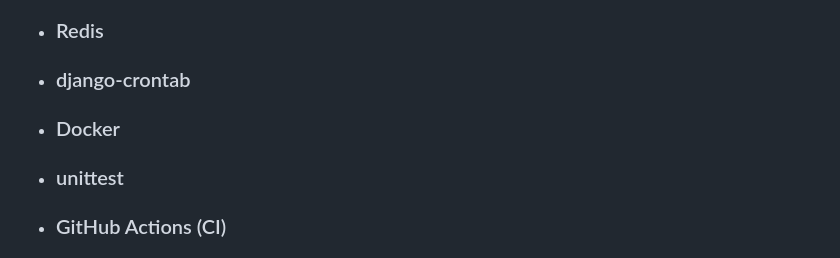
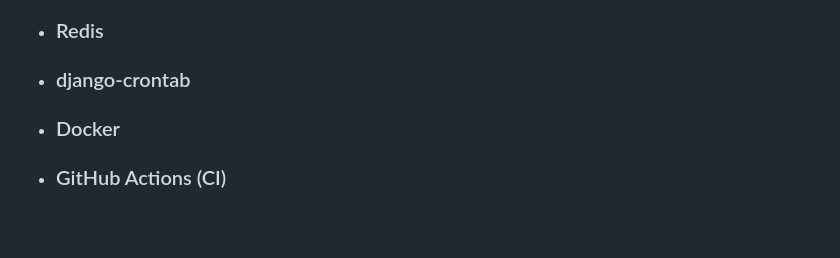
Before and after one commit to Nk3YQQ/django-mailsender-project, a Markdown page: README.md, the part around the change. Rendered like a GitHub page; blank space fills up the shorter version.

```diff
--- a/README.md
+++ b/README.md
@@ -98,7 +98,6 @@ dfr-tracker-project/
 - ### Redis
 - ### django-crontab
 - ### Docker
-- ### unittest
 - ### GitHub Actions (CI)
 
 # Как пользоваться проектом
```
